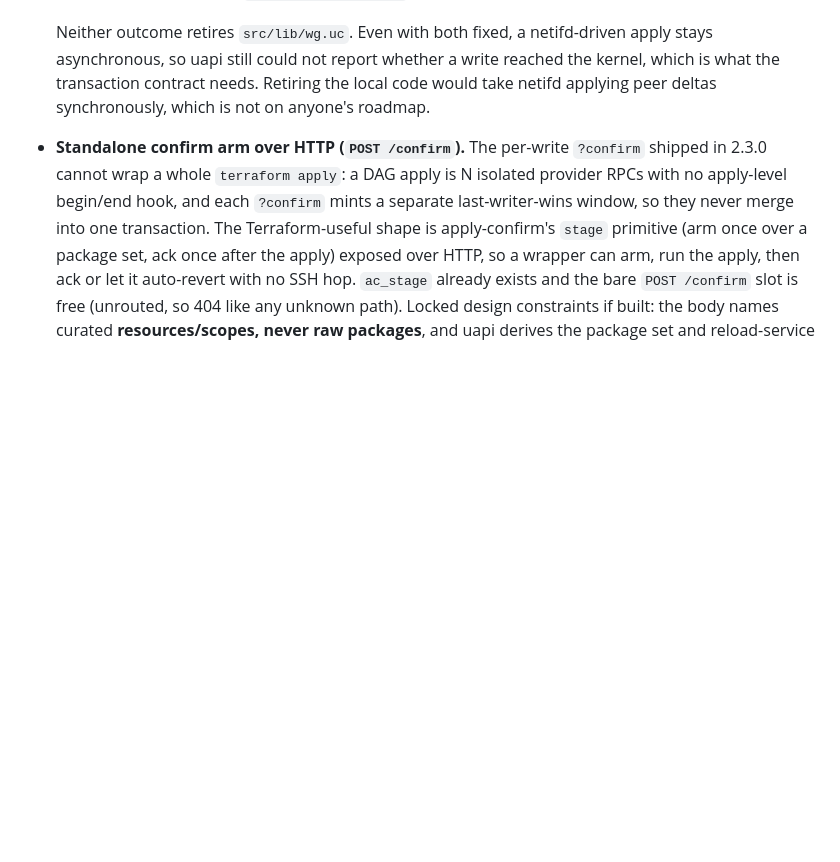
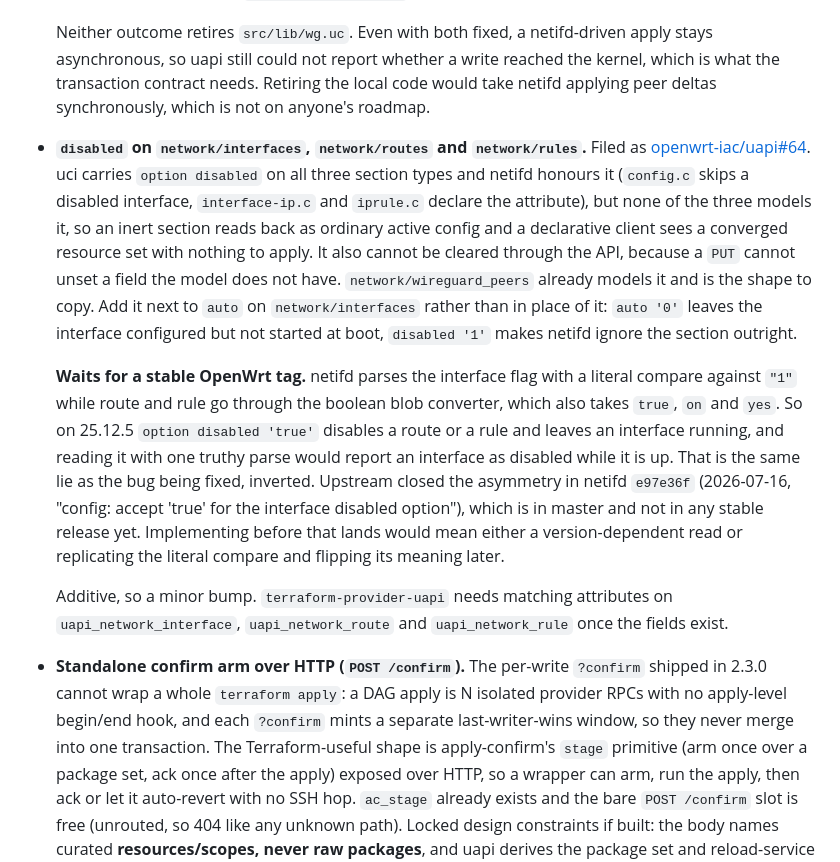
Before and after one commit to openwrt-iac/uapi, a Markdown page: docs/roadmap.md, the part around the change. GitHub-like rendering; blank space fills up the shorter version.

Commit message:
docs: roadmap the unmodelled network disabled flag, gated on an upstream release
Co-Authored-By: Claude Opus 5 (1M context) <noreply@anthropic.com>

```diff
--- a/docs/roadmap.md
+++ b/docs/roadmap.md
@@ -130,6 +130,35 @@ concrete consumer. Design reference: `docs/commit-confirm.md`.
   local code would take netifd applying peer deltas synchronously, which is not
   on anyone's roadmap.
 
+- **`disabled` on `network/interfaces`, `network/routes` and `network/rules`.**
+  Filed as [openwrt-iac/uapi#64](https://github.com/openwrt-iac/uapi/issues/64).
+  uci carries `option disabled` on all three section types and netifd honours it
+  (`config.c` skips a disabled interface, `interface-ip.c` and `iprule.c` declare
+  the attribute), but none of the three models it, so an inert section reads back
+  as ordinary active config and a declarative client sees a converged resource
+  set with nothing to apply. It also cannot be cleared through the API, because a
+  `PUT` cannot unset a field the model does not have. `network/wireguard_peers`
+  already models it and is the shape to copy. Add it next to `auto` on
+  `network/interfaces` rather than in place of it: `auto '0'` leaves the
+  interface configured but not started at boot, `disabled '1'` makes netifd
+  ignore the section outright.
+
+  **Waits for a stable OpenWrt tag.** netifd parses the interface flag with a
+  literal compare against `"1"` while route and rule go through the boolean blob
+  converter, which also takes `true`, `on` and `yes`. So on 25.12.5
+  `option disabled 'true'` disables a route or a rule and leaves an interface
+  running, and reading it with one truthy parse would report an interface as
+  disabled while it is up. That is the same lie as the bug being fixed, inverted.
+  Upstream closed the asymmetry in netifd `e97e36f` (2026-07-16, "config: accept
+  'true' for the interface disabled option"), which is in master and not in any
+  stable release yet. Implementing before that lands would mean either a
+  version-dependent read or replicating the literal compare and flipping its
+  meaning later.
+
+  Additive, so a minor bump. `terraform-provider-uapi` needs matching attributes
+  on `uapi_network_interface`, `uapi_network_route` and `uapi_network_rule` once
+  the fields exist.
+
 - **Standalone confirm arm over HTTP (`POST /confirm`).** The per-write
   `?confirm` shipped in 2.3.0 cannot wrap a whole `terraform apply`: a DAG
   apply is N isolated provider RPCs with no apply-level begin/end hook, and
```
